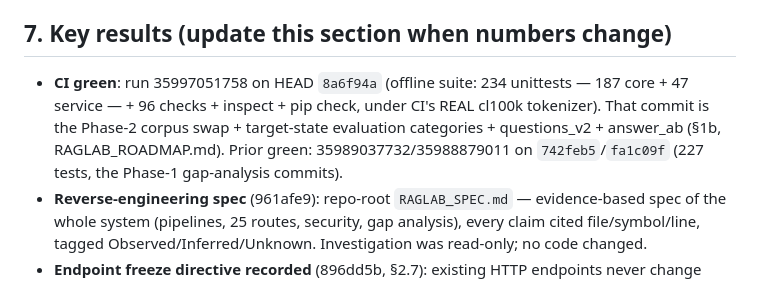
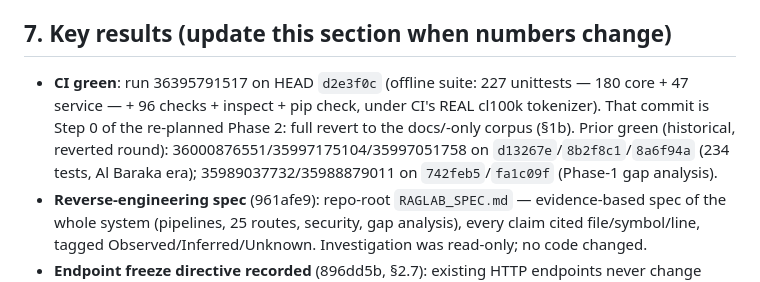
Before and after one commit to seif-bkh/RAGLab, a Markdown page: AGENTS.md, the part around the change. Drawn GitHub-style.

Commit message:
AGENTS.md: record the green CI run for the Step-0 re-foundation commit
Co-authored-by: arena-agent <297053741+arena-agent@users.noreply.github.com>

```diff
--- a/AGENTS.md
+++ b/AGENTS.md
@@ -298,12 +298,13 @@ Channels that WORK (use in this order):
 
 ## 7. Key results (update this section when numbers change)
 
-- **CI green**: run 35997051758 on HEAD `8a6f94a` (offline suite: 234 unittests
-  — 187 core + 47 service — + 96 checks + inspect + pip check, under CI's REAL
-  cl100k tokenizer). That commit is the Phase‑2 corpus swap + target-state
-  evaluation categories + questions_v2 + answer_ab (§1b, RAGLAB_ROADMAP.md).
-  Prior green: 35989037732/35988879011 on `742feb5`/`fa1c09f` (227 tests, the
-  Phase‑1 gap-analysis commits).
+- **CI green**: run 36395791517 on HEAD `d2e3f0c` (offline suite: 227 unittests
+  — 180 core + 47 service — + 96 checks + inspect + pip check, under CI's REAL
+  cl100k tokenizer). That commit is Step 0 of the re-planned Phase 2: full revert
+  to the docs/-only corpus (§1b). Prior green (historical, reverted round):
+  36000876551/35997175104/35997051758 on `d13267e`/`8b2f8c1`/`8a6f94a` (234
+  tests, Al Baraka era); 35989037732/35988879011 on `742feb5`/`fa1c09f` (Phase‑1
+  gap analysis).
 - **Reverse-engineering spec** (961afe9): repo-root `RAGLAB_SPEC.md` —
   evidence-based spec of the whole system (pipelines, 25 routes, security,
   gap analysis), every claim cited file/symbol/line, tagged
```
